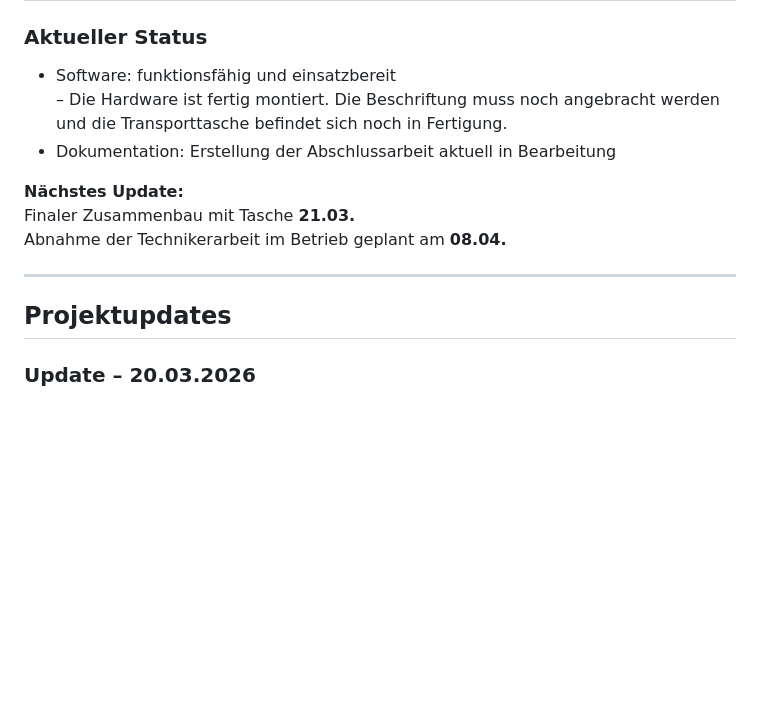
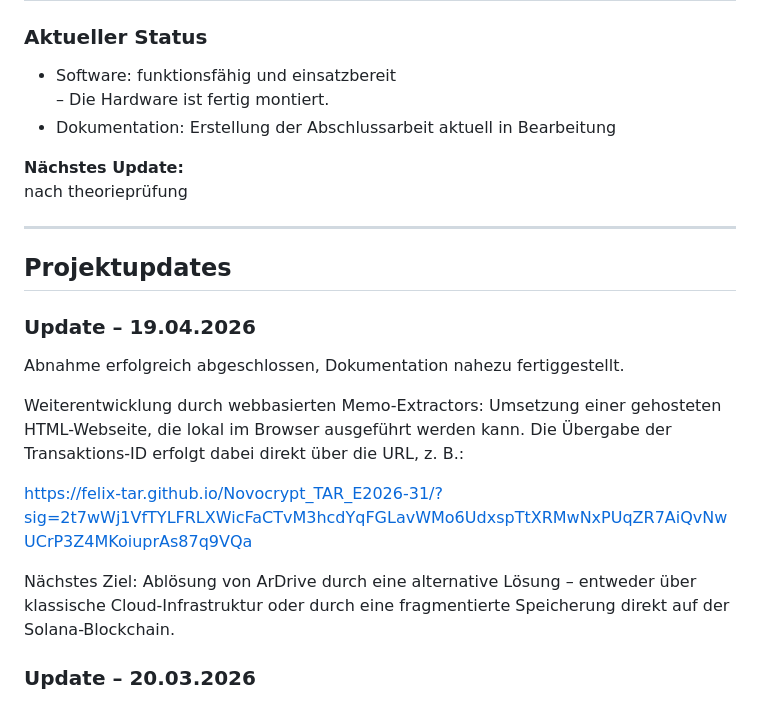
Before and after one commit to Felix-tar/Novocrypt_TAR_E2026-31, a Markdown page: README.md, the part around the change. GitHub-like rendering; blank space fills up the shorter version.

```diff
--- a/README.md
+++ b/README.md
@@ -10,16 +10,26 @@ Die Bedienung erfolgt über drei einzelne Softwarekomponenten: eine für den Pr
 
 ### Aktueller Status
 - Software: funktionsfähig und einsatzbereit
-– Die Hardware ist fertig montiert. Die Beschriftung muss noch angebracht werden und die Transporttasche befindet sich noch in Fertigung.
+– Die Hardware ist fertig montiert.
 - Dokumentation: Erstellung der Abschlussarbeit aktuell in Bearbeitung
 
 **Nächstes Update:**
-Finaler Zusammenbau mit Tasche **21.03.**
-Abnahme der Technikerarbeit im Betrieb geplant am **08.04.**
+nach theorieprüfung
 
 ---
 
 ## Projektupdates
+### Update – 19.04.2026
+Abnahme erfolgreich abgeschlossen, Dokumentation nahezu fertiggestellt.
+
+Weiterentwicklung durch webbasierten Memo-Extractors:
+Umsetzung einer gehosteten HTML-Webseite, die lokal im Browser ausgeführt werden kann.
+Die Übergabe der Transaktions-ID erfolgt dabei direkt über die URL, z. B.:
+
+  https://felix-tar.github.io/Novocrypt_TAR_E2026-31/?sig=2t7wWj1VfTYLFRLXWicFaCTvM3hcdYqFGLavWMo6UdxspTtXRMwNxPUqZR7AiQvNwUCrP3Z4MKoiuprAs87q9VQa
+
+Nächstes Ziel:
+Ablösung von ArDrive durch eine alternative Lösung – entweder über klassische Cloud-Infrastruktur oder durch eine fragmentierte Speicherung direkt auf der Solana-Blockchain.
 
 ### Update – 20.03.2026
 - Das Gehäuse wurde gedruckt und alle Komponenten in das neu Gehäuse eingebaut.
```
